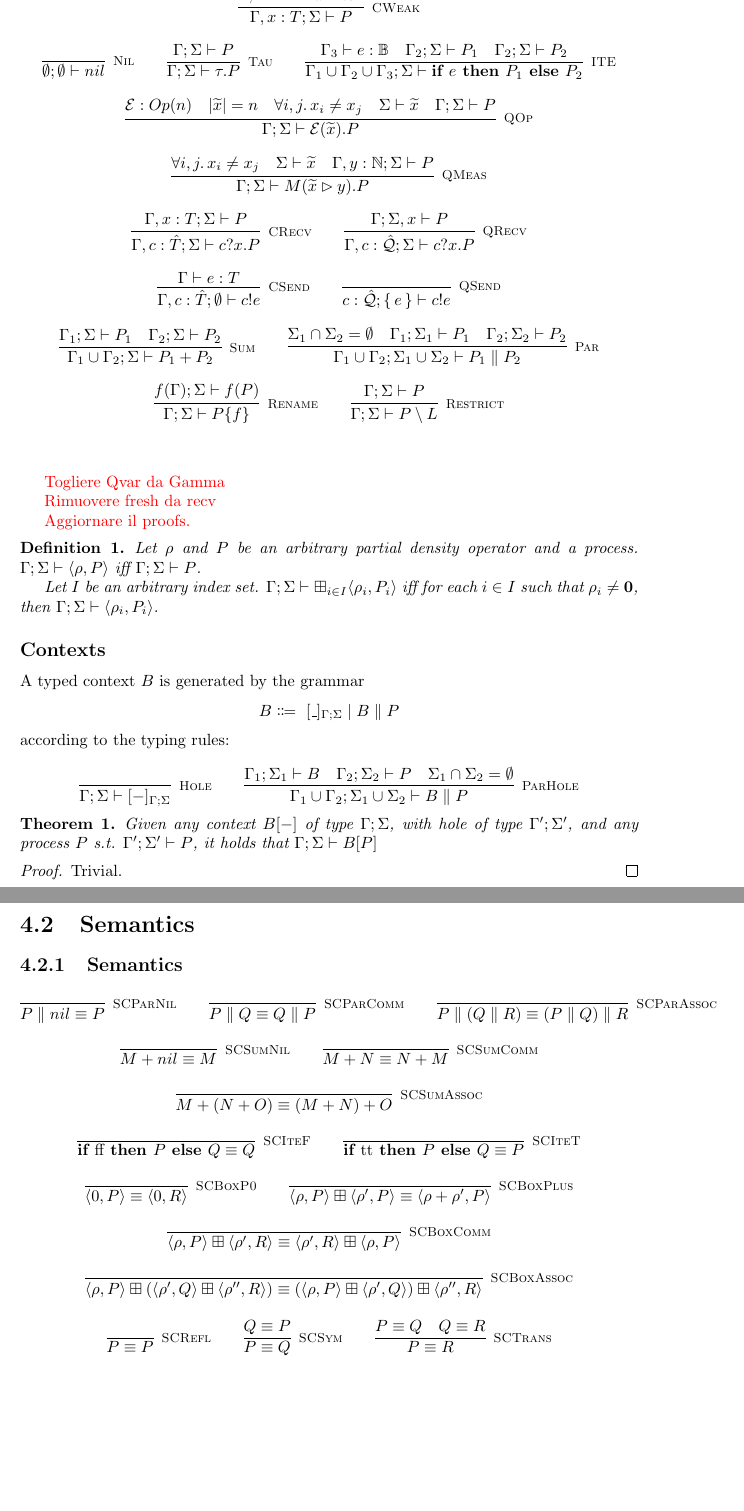
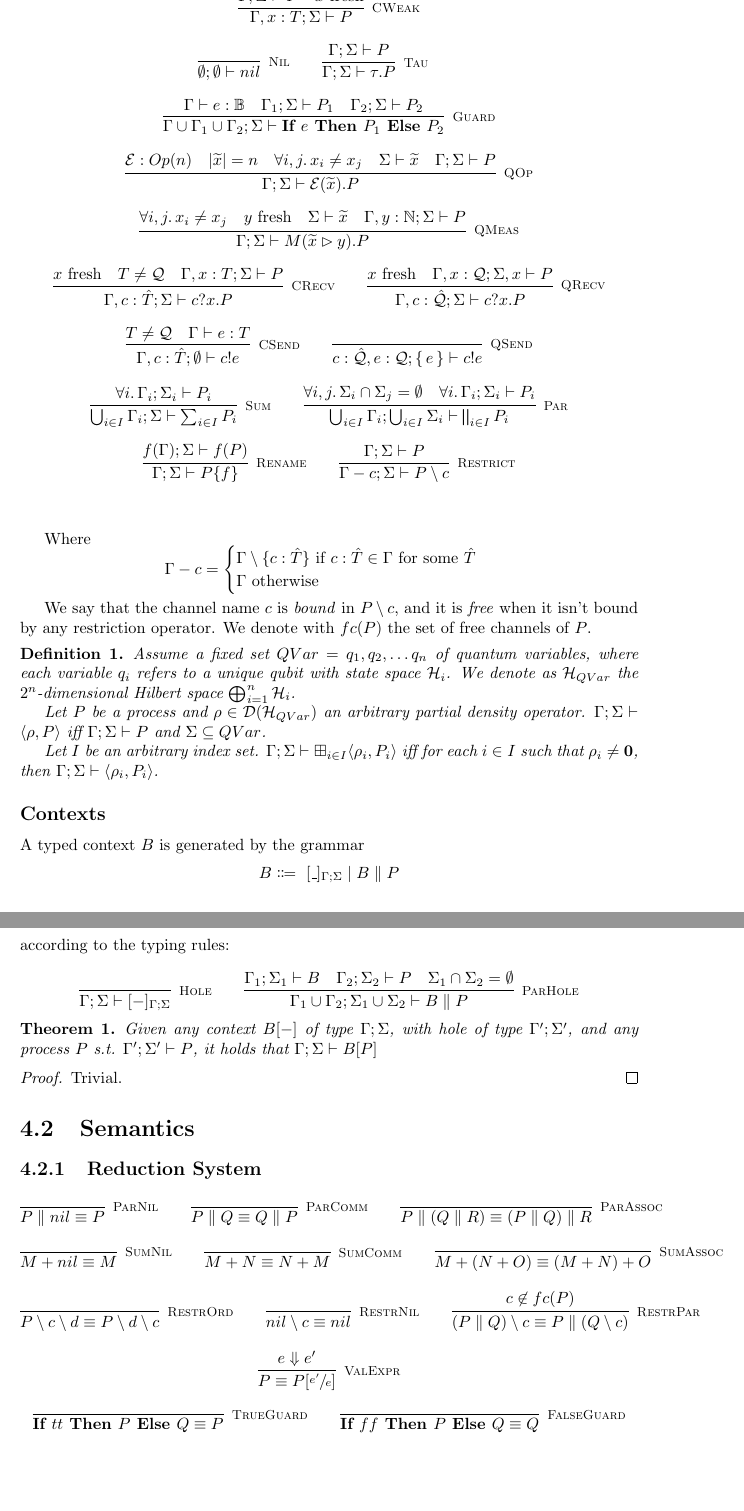
Before and after one commit to gabted/tesi_quantum, a LaTeX thesis (main.tex, which reads chapter4/semantics.tex, chapter4/syntax_types.tex): two parts of pages 32 and 33 of 46 before the commit and two parts of pages 32 and 33 of 45 after it, joined at a grey line, cut so that both start at the same text, the shorter picture padded with empty space. Compiled offline with pdfLaTeX.

Commit message:
Updated lqCCS semantics and types, started writing lqCCS chapter

```diff
--- a/chapter4/semantics.tex
+++ b/chapter4/semantics.tex
@@ -1,20 +1,19 @@
-\subsection{Semantics}
+\subsection{Reduction System}
 	\begin{gather*}
-    \infer[\mbox{\footnotesize\scshape SCParNil}]{P \parallel nil \equiv P}{} \qquad
-    \infer[\mbox{\footnotesize\scshape SCParComm}]{P \parallel Q \equiv Q \parallel P}{} \qquad
-    \infer[\mbox{\footnotesize\scshape SCParAssoc}]{P \parallel (Q \parallel R) \equiv (P \parallel Q) \parallel R}{} \\[0.3cm]
-    \infer[\mbox{\footnotesize\scshape SCSumNil}]{M + nil \equiv M}{} \qquad
-    \infer[\mbox{\footnotesize\scshape SCSumComm}]{M + N \equiv N + M}{} \\[0.3cm]
-    \infer[\mbox{\footnotesize\scshape SCSumAssoc}]{M + (N + O) \equiv (M + N) + O}{} \\[0.3cm]
-    \infer[\mbox{\footnotesize\scshape SCIteF}]{\ite{\text{ff}}{P}{Q} \equiv Q}{} \qquad
-    \infer[\mbox{\footnotesize\scshape SCIteT}]{\ite{\text{tt}}{P}{Q} \equiv P}{} \\[0.3cm]
-    \infer[\mbox{\footnotesize\scshape SCBoxP0}]{\langle 0, P \rangle \equiv \langle 0, R \rangle}{} \qquad
-    \infer[\mbox{\footnotesize\scshape SCBoxPlus}]{\langle \rho, P \rangle \boxplus \langle \rho', P \rangle \equiv \langle \rho + \rho', P \rangle}{} \\[0.3cm]
-    \infer[\mbox{\footnotesize\scshape SCBoxComm}]{\langle \rho, P \rangle \boxplus \langle \rho', R \rangle \equiv \langle \rho', R \rangle \boxplus \langle \rho, P \rangle}{} \\[0.3cm]
-    \infer[\mbox{\footnotesize\scshape SCBoxAssoc}]{\langle \rho, P \rangle \boxplus (\langle \rho', Q \rangle \boxplus \langle \rho'', R \rangle) \equiv (\langle \rho, P \rangle \boxplus \langle \rho', Q \rangle) \boxplus \langle \rho'', R \rangle}{} \\[0.3cm]
-    \infer[\mbox{\footnotesize\scshape SCRefl}]{P \equiv P}{} \qquad
-    \infer[\mbox{\footnotesize\scshape SCSym}]{P \equiv Q}{Q \equiv P} \qquad
-    \infer[\mbox{\footnotesize\scshape SCTrans}]{P \equiv R}{P \equiv Q & Q \equiv R} \\[0.3cm]
+    \infer[\mbox{\footnotesize\scshape ParNil}]{P \parallel nil \equiv P}{} \qquad
+    \infer[\mbox{\footnotesize\scshape ParComm}]{P \parallel Q \equiv Q \parallel P}{} \qquad
+    \infer[\mbox{\footnotesize\scshape ParAssoc}]{P \parallel (Q \parallel R) \equiv (P \parallel Q) \parallel R}{}
+    \\[0.3cm]
+    \infer[\mbox{\footnotesize\scshape SumNil}]{M + nil \equiv M}{} \qquad
+    \infer[\mbox{\footnotesize\scshape SumComm}]{M + N \equiv N + M}{} \qquad
+    \infer[\mbox{\footnotesize\scshape SumAssoc}]{M + (N + O) \equiv (M + N) + O}{}
+    \\[0.3cm]
+    \infer[\mbox{\footnotesize\scshape RestrOrd}]{P \setminus c \setminus d \equiv P \setminus d \setminus c}{} \qquad
+    \infer[\mbox{\footnotesize\scshape RestrNil}]{nil \setminus c \equiv nil}{} \qquad
+    \infer[\mbox{\footnotesize\scshape RestrPar}]{(P \parallel Q) \setminus c \equiv P \parallel (Q \setminus c)}{c \not\in fc(P)} \\[0.3cm]
+    \infer[\mbox{\footnotesize\scshape ValExpr}]{ P \equiv P[\sfrac{e'}{e}] }{e \Downarrow e'} \\[0.3cm]
+    \infer[\mbox{\footnotesize\scshape TrueGuard}]{\ITE{tt}{P}{Q} \equiv P}{} \qquad
+    \infer[\mbox{\footnotesize\scshape FalseGuard}]{\ITE{ff}{P}{Q} \equiv Q}{}
 	\end{gather*}
 
   \begin{gather*}
@@ -25,11 +24,13 @@
     \infer[\mbox{\footnotesize\scshape SemOr}]{(e_1 \lor e_2) \Downarrow b}{e_1 \Downarrow b_1 & e_2 \Downarrow b_2 & b = b_1 \lor b_2} \qquad
     \infer[\mbox{\footnotesize\scshape SemNeg}]{\neg e \Downarrow b}{e \Downarrow b_1 & b = \neg b_1} \\[0.3cm]
     \infer[\mbox{\footnotesize\scshape SemLEq}]{(e_1 \leq e_2) \Downarrow b}{e_1 \Downarrow n_1 & e_2 \Downarrow n_2 & b = n_1 \leq n_2} \\[0.3cm]
-    \infer[\mbox{\footnotesize\scshape SemTau}]{\langle \rho, \tau . P \rangle \longrightarrow \langle \rho, P \rangle}{} \qquad
-    \infer[\mbox{\footnotesize\scshape SemITE}]{\langle \rho, \ite{e}{P}{Q} \rangle \longrightarrow \langle \rho, \ite{e'}{P}{Q} \rangle}{e \Downarrow e'} \\[0.3cm]
+    \infer[\mbox{\footnotesize\scshape SemTau}]{\langle \rho, \tau . P \rangle \longrightarrow \langle \rho, P \rangle}{} \\[0.3cm]
     \infer[\mbox{\footnotesize\scshape SemRename}]{\langle \rho, P \{f\} \rangle \longrightarrow \langle \rho', P' \{f\}\rangle}{\langle \rho, f(P) \rangle \longrightarrow \langle \rho', f(P') \rangle} \qquad
     \infer[\mbox{\footnotesize\scshape SemRestrict}]{\langle \rho, P \setminus L \rangle \longrightarrow \langle \rho, P' \setminus L \rangle}{\langle \rho, P \rangle \longrightarrow \langle \rho', P' \rangle} \\[0.3cm]
     \infer[\mbox{\footnotesize\scshape SemQOp}]{\langle \rho, \mathcal{E}(\widetilde{x}) . P \rangle \longrightarrow \langle \mathcal{E}_{\widetilde{x}}(\rho), P \rangle}{} \\[0.3cm]
     \infer[\mbox{\footnotesize\scshape SemQMeas}]{\langle \rho, M(\widetilde{x} \rhd y) . P \rangle \longrightarrow \boxplus_{m = 0}^{2^{|\widetilde{x}|}} \left\langle {M_m \rho M_m^\dag}, P[\sfrac{m}{y}] \right\rangle}{} \\[0.3cm]
     \infer[\mbox{\footnotesize\scshape SemPar}]{\langle \rho, P \parallel R \rangle \longrightarrow \langle \rho', P' \parallel R \rangle}{\langle \rho, P \rangle \longrightarrow \langle \rho', P' \rangle} \qquad
     \infer[\mbox{\footnotesize\scshape SemSum}]{\langle \rho, P + R \rangle \longrightarrow \langle \rho', P' \rangle}{\langle \rho, P \rangle \longrightarrow \langle \rho', P' \rangle} \\[0.3cm]
+    \infer[\mbox{\footnotesize\scshape SemReduce}]{\langle \rho, c!v \parallel c?x . P \rangle \longrightarrow \langle \rho, P[\sfrac{v}{x}] \rangle}{} \\[0.3cm]
+%    \infer[\mbox{\footnotesize\scshape SemBox}]{\boxplus_{i \in I}\langle \rho_i, P_i \rangle \longrightarrow \boxplus_{i \in I, j \in J_i}\langle \rho_{i, j},P_{i, j} \rangle}
+%          {\forall i \ldotp \langle \rho_i, P_i \rangle \longrightarrow \boxplus_{j \in J_i} \langle\rho_{i, j},P_{i, j}\rangle}
--- a/chapter4/syntax_types.tex
+++ b/chapter4/syntax_types.tex
@@ -30,44 +30,55 @@ Channel types: $\set{\hat{\mathcal{Q}}, \hat{\mathbb{N}}, \hat{\mathbb{B}}}$
 % \infer[\mbox{\footnotesize\scshape QWeak}]{\Gamma; \Sigma, x \vdash P}{\Gamma; \Sigma \vdash P} \\[0.2cm]
 \infer[\mbox{\footnotesize\scshape Nil}]{\emptyset; \emptyset \vdash nil}{} \qquad
 \infer[\mbox{\footnotesize\scshape Tau}]{\Gamma; \Sigma \vdash \tau . P}{ \Gamma; \Sigma \vdash P} \qquad
-  \infer[\mbox{\footnotesize\scshape ITE}]{\Gamma_1 \cup \Gamma_2 \cup \Gamma_3; \Sigma \vdash \ite{e}{P_1}{P_2}}{\Gamma_3 \vdash e : \mathbb{B} & \Gamma_2; \Sigma \vdash P_1 & \Gamma_2; \Sigma \vdash P_2} \\[0.2cm]
+\\[0.2cm]
+\infer[\mbox{\footnotesize\scshape Guard}]{\Gamma \cup \Gamma_1 \cup \Gamma_2; \Sigma \vdash \ITE{e}{P_1}{P_2}}{\Gamma \vdash e : \mathbb{B} & \Gamma_1; \Sigma \vdash P_1 & \Gamma_2; \Sigma \vdash P_2} \\[0.2cm]
 \infer[\mbox{\footnotesize\scshape QOp}]
 {\Gamma; \Sigma \vdash \mathcal{E}(\widetilde{x}) . P}
 {\mathcal{E}: Op(n) & |\widetilde{x}| = n & \forall i, j \ldotp x_i \neq x_j & \Sigma \vdash \widetilde{x} & \Gamma; \Sigma \vdash P} \\[0.2cm]
 \infer[\mbox{\footnotesize\scshape QMeas}]{\Gamma; \Sigma \vdash M(\widetilde{x} \rhd y) . P}
-{\forall i, j \ldotp x_i \neq x_j & \Sigma \vdash \widetilde{x} & \Gamma, y : \mathbb{N}; \Sigma \vdash P} \\[0.2cm]
+{\forall i, j \ldotp x_i \neq x_j & \text{$y$ fresh} & \Sigma \vdash \widetilde{x} & \Gamma, y : \mathbb{N}; \Sigma \vdash P} \\[0.2cm]
 \infer[\mbox{\footnotesize\scshape CRecv}]
 {\Gamma, c : \hat{T}; \Sigma \vdash c?x . P}
-{\Gamma, x : T; \Sigma \vdash P}
+{\text{$x$ fresh} & T \neq \mathcal{Q} & \Gamma, x : T; \Sigma \vdash P}
 \qquad
 \infer[\mbox{\footnotesize\scshape QRecv}]
 {\Gamma, c : \hat{\mathcal{Q}}; \Sigma \vdash c?x . P}
-{\Gamma; \Sigma, x \vdash P}
+{\text{$x$ fresh} & \Gamma, x : \mathcal{Q}; \Sigma, x \vdash P}
 \\[0.2cm]
-\infer[\mbox{\footnotesize\scshape CSend}]{\Gamma, c : \hat{T}; \emptyset \vdash c!e}{\Gamma \vdash e : T} \qquad
-\infer[\mbox{\footnotesize\scshape QSend}]{c : \hat{\mathcal{Q}}; \set{e} \vdash c!e}{} \\[0.2cm]
+\infer[\mbox{\footnotesize\scshape CSend}]{\Gamma, c : \hat{T}; \emptyset \vdash c!e}{T \neq \mathcal{Q} & \Gamma \vdash e : T} \qquad
+\infer[\mbox{\footnotesize\scshape QSend}]{c : \hat{\mathcal{Q}}, e:\mathcal{Q} ; \set{e} \vdash c!e}{} \\[0.2cm]
 %\infer[\mbox{\footnotesize\scshape QDiscard}]{e:\mathcal{Q} ; \set{e} \vdash discard(e)}{} \\[0.2cm]
-\infer[\mbox{\footnotesize\scshape Sum}]{\Gamma_1 \cup \Gamma_2; \Sigma \vdash P_1 + P_2}{\Gamma_1;\Sigma \vdash P_1 & \Gamma_2;\Sigma \vdash P_2} \qquad
-\infer[\mbox{\footnotesize\scshape Par}]{\Gamma_1 \cup \Gamma_2; \Sigma_1 \cup \Sigma_2 \vdash P_1 \parallel P_2}
-  {\Sigma_1 \cap \Sigma_2 = \emptyset & \Gamma_1; \Sigma_1 \vdash P_1 & \Gamma_2; \Sigma_2 \vdash P_2} \\[0.2cm]
+\infer[\mbox{\footnotesize\scshape Sum}]{\bigcup_{i \in I}\Gamma_i; \Sigma \vdash \sum_{i \in I} P_i}{\forall i \ldotp \Gamma_i; \Sigma_i \vdash P_i} \qquad
+\infer[\mbox{\footnotesize\scshape Par}]{\bigcup_{i \in I}\Gamma_i; \bigcup_{i \in I}\Sigma_i \vdash \bigparallel_{i \in I} P_i}
+{\forall i, j \ldotp \Sigma_i \cap \Sigma_j = \emptyset & \forall i \ldotp \Gamma_i; \Sigma_i \vdash P_i} \\[0.2cm]
 \infer[\mbox{\footnotesize\scshape Rename}]{\Gamma; \Sigma \vdash P \{f\}}{f(\Gamma); \Sigma \vdash f(P)} \qquad
-\infer[\mbox{\footnotesize\scshape Restrict}]{\Gamma; \Sigma \vdash P \setminus L}{\Gamma; \Sigma \vdash P} \\[0.3cm]
+\infer[\mbox{\footnotesize\scshape Restrict}]{\Gamma - c; \Sigma \vdash P \setminus c}{\Gamma; \Sigma \vdash P} \\[0.3cm]
 \end{gather*}
 
-{\color{red}
-Togliere Qvar da Gamma
+Where $$\Gamma - c = \begin{cases}
+\Gamma \setminus \{c : \hat{T}\} \text{ if } c: \hat{T} \in \Gamma \text{ for some } \hat{T} \\
+\Gamma \text{ otherwise}
+\end{cases}$$
 
-Rimuovere fresh da recv
-
-Aggiornare il proofs.
-}
+We say that the channel name $c$ is \textit{bound} in $P\setminus c$, and it is \textit{free} when it isn't bound by any restriction operator. We denote with $fc(P)$ the set of free channels of $P$.
 
 \begin{definition}
-  Let $\rho$ and $P$ be an arbitrary partial density operator and a process. $\Gamma; \Sigma \vdash \langle \rho, P \rangle$ iff $\Gamma; \Sigma \vdash P$.
+  Assume a fixed set  $QVar = {q_1, q_2, \ldots q_n}$ of quantum variables, where each variable $q_i$ refers to a unique qubit with state space $\calH_i$. We denote as $\calH_{QVar}$ the $2^n$-dimensional Hilbert space $\bigoplus_{i=1}^n \calH_i$.
+
+Let $P$ be a process and $\rho \in \mathcal{D}(\calH_{QVar})$ an arbitrary partial density operator. $\Gamma; \Sigma \vdash \langle \rho, P \rangle$ iff $\Gamma; \Sigma \vdash P$ and $\Sigma \subseteq QVar$.
 
   Let $I$ be an arbitrary index set. $\Gamma; \Sigma \vdash \boxplus_{i \in I} \langle \rho_i, P_i \rangle$ iff for each $i \in I$ such that $\rho_i \neq \mathbf{0}$,
   then $\Gamma; \Sigma \vdash \langle \rho_i, P_i \rangle$.
 \end{definition}
+
+%{\color{red}
+%Togliere Qvar da Gamma
+%
+%Rimuovere fresh da recv
+%
+%Aggiornare il proofs.
+%}
+
 
 \subsection*{Contexts}
 A typed context $B$ is generated by the grammar
```
Also changed, not shown: main.tex (+9 -0 lines), chapter4/semantics.tex (3 more changed lines), chapter4/syntax_types.tex (6 more changed lines).
